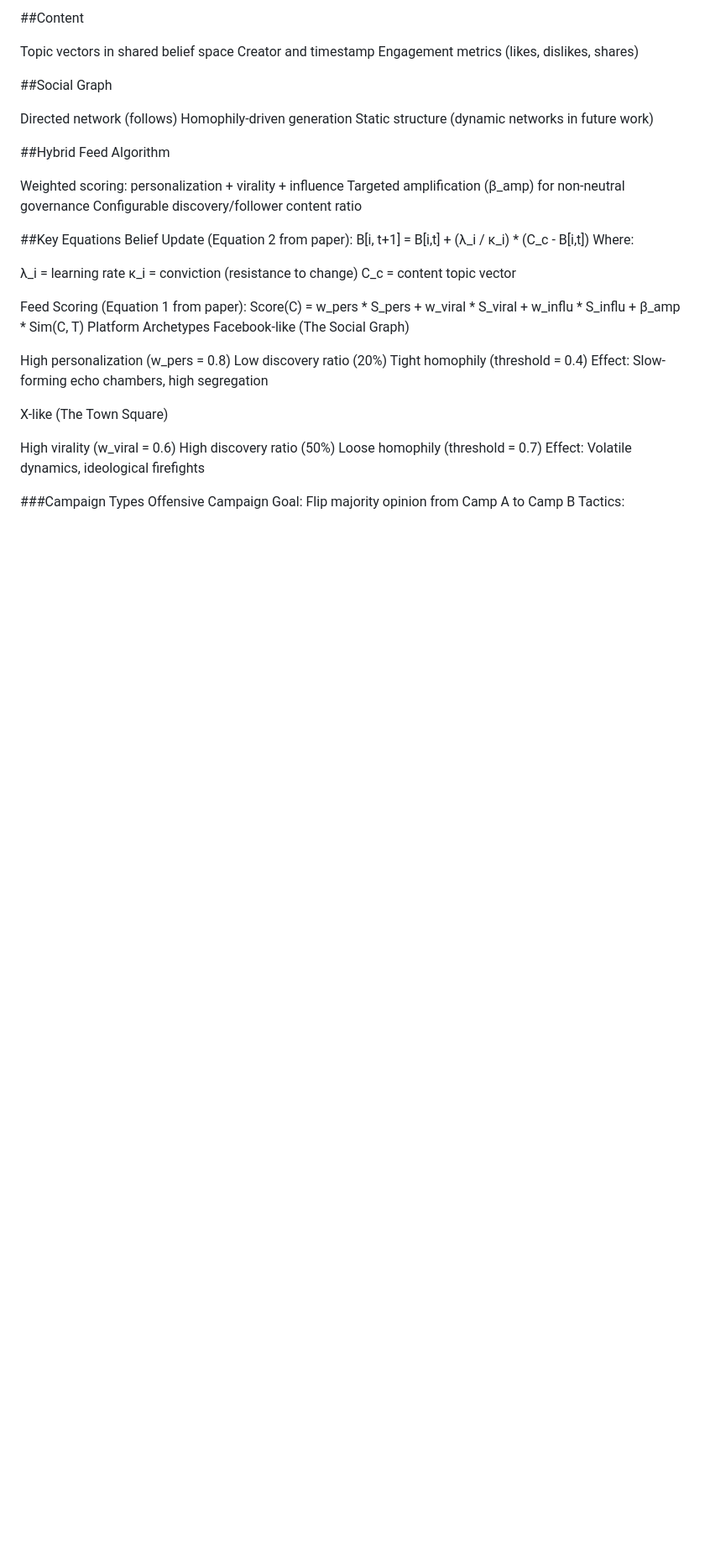
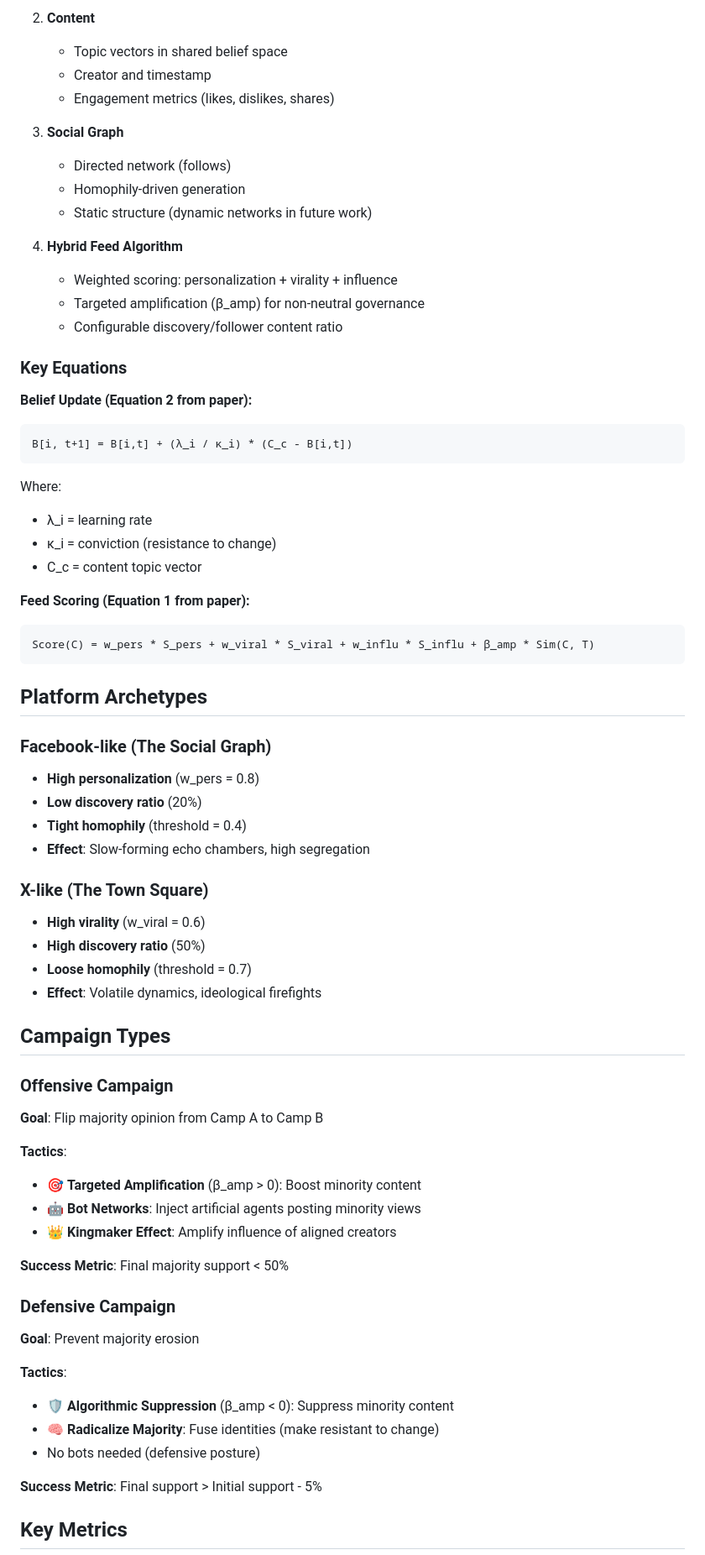
Before and after one commit to APAbdollahi/Poiesis4, a Markdown page: README.md, the part around one of its changes. Shown at 84% size. GitHub-like rendering; blank space fills up the shorter version.

````diff
--- a/README.md
+++ b/README.md
@@ -159,54 +114,70 @@ Attention budget and exposure history
 
-##Content
+2. **Content**
+   - Topic vectors in shared belief space
+   - Creator and timestamp
+   - Engagement metrics (likes, dislikes, shares)
 
-Topic vectors in shared belief space
-Creator and timestamp
-Engagement metrics (likes, dislikes, shares)
+3. **Social Graph**
+   - Directed network (follows)
+   - Homophily-driven generation
+   - Static structure (dynamic networks in future work)
 
+4. **Hybrid Feed Algorithm**
+   - Weighted scoring: personalization + virality + influence
+   - Targeted amplification (β_amp) for non-neutral governance
+   - Configurable discovery/follower content ratio
 
-##Social Graph
+### Key Equations
 
-Directed network (follows)
-Homophily-driven generation
-Static structure (dynamic networks in future work)
+**Belief Update (Equation 2 from paper):**
+```
+B[i, t+1] = B[i,t] + (λ_i / κ_i) * (C_c - B[i,t])
+```
+Where:
+- λ_i = learning rate
+- κ_i = conviction (resistance to change)
+- C_c = content topic vector
 
+**Feed Scoring (Equation 1 from paper):**
+```
+Score(C) = w_pers * S_pers + w_viral * S_viral + w_influ * S_influ + β_amp * Sim(C, T)
+```
 
-##Hybrid Feed Algorithm
+## Platform Archetypes
 
-Weighted scoring: personalization + virality + influence
-Targeted amplification (β_amp) for non-neutral governance
-Configurable discovery/follower content ratio
+### Facebook-like (The Social Graph)
+- **High personalization** (w_pers = 0.8)
+- **Low discovery ratio** (20%)
+- **Tight homophily** (threshold = 0.4)
+- **Effect**: Slow-forming echo chambers, high segregation
 
+### X-like (The Town Square)
+- **High virality** (w_viral = 0.6)
+- **High discovery ratio** (50%)
+- **Loose homophily** (threshold = 0.7)
+- **Effect**: Volatile dynamics, ideological firefights
 
+## Campaign Types
 
-##Key Equations
-Belief Update (Equation 2 from paper):
-B[i, t+1] = B[i,t] + (λ_i / κ_i) * (C_c - B[i,t])
-Where:
+### Offensive Campaign
+**Goal**: Flip majority opinion from Camp A to Camp B
 
-λ_i = learning rate
-κ_i = conviction (resistance to change)
-C_c = content topic vector
+**Tactics**:
+- 🎯 **Targeted Amplification** (β_amp > 0): Boost minority content
+- 🤖 **Bot Networks**: Inject artificial agents posting minority views
+- 👑 **Kingmaker Effect**: Amplify influence of aligned creators
 
-Feed Scoring (Equation 1 from paper):
-Score(C) = w_pers * S_pers + w_viral * S_viral + w_influ * S_influ + β_amp * Sim(C, T)
-Platform Archetypes
-Facebook-like (The Social Graph)
+**Success Metric**: Final majority support < 50%
 
-High personalization (w_pers = 0.8)
-Low discovery ratio (20%)
-Tight homophily (threshold = 0.4)
-Effect: Slow-forming echo chambers, high segregation
+### Defensive Campaign
+**Goal**: Prevent majority erosion
 
-X-like (The Town Square)
+**Tactics**:
+- 🛡️ **Algorithmic Suppression** (β_amp < 0): Suppress minority content
+- 🧠 **Radicalize Majority**: Fuse identities (make resistant to change)
+- No bots needed (defensive posture)
 
-High virality (w_viral = 0.6)
-High discovery ratio (50%)
-Loose homophily (threshold = 0.7)
-Effect: Volatile dynamics, ideological firefights
+**Success Metric**: Final support > Initial support - 5%
 
-###Campaign Types
-Offensive Campaign
-Goal: Flip majority opinion from Camp A to Camp B
-Tactics:
+## Key Metrics
 
````
Also changed, not shown: other parts of README.md (+120 -167 lines).
